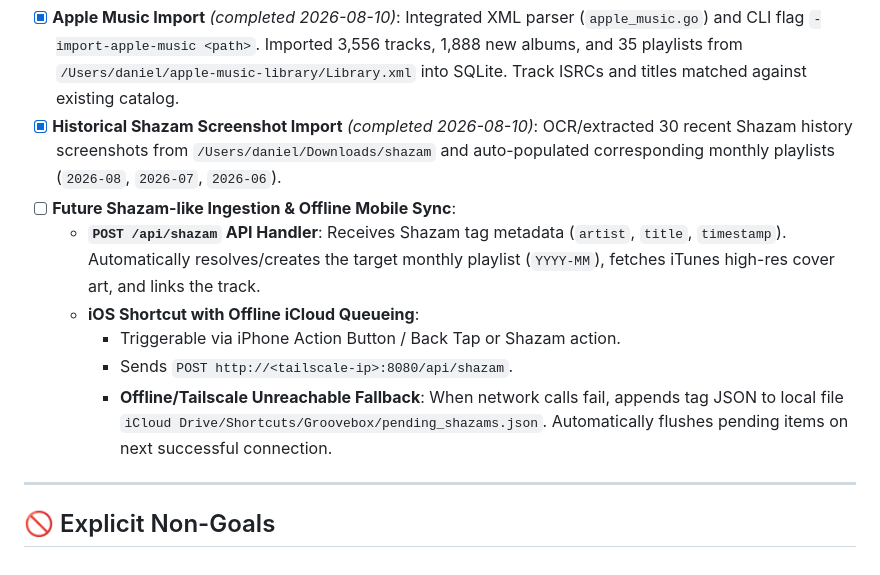
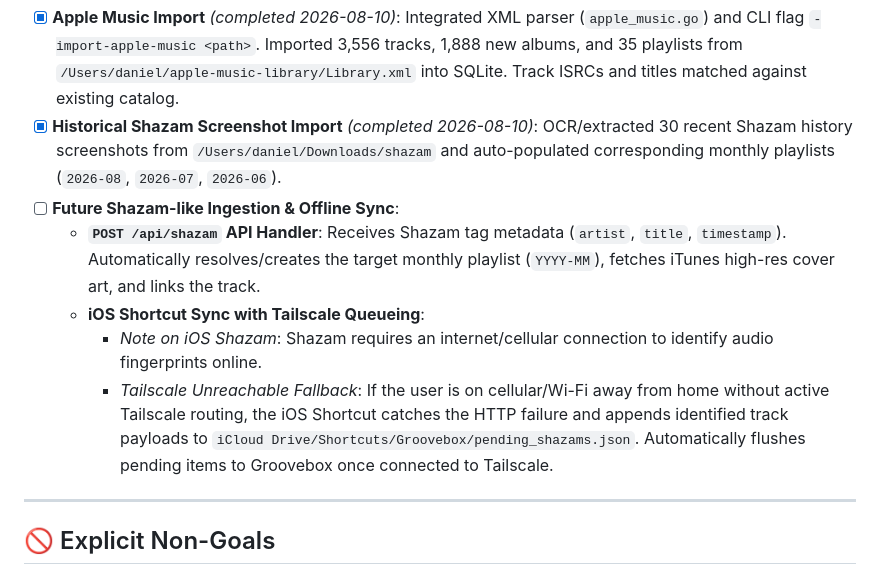
Before and after one commit to danielfalbo/groovebox, a Markdown page: PLAN.md, the part around the change. GitHub-like rendering.

Commit message:
docs: clarify iOS Shazam online requirement and Tailscale offline queueing in PLAN.md

```diff
--- a/PLAN.md
+++ b/PLAN.md
@@ -59,12 +59,12 @@ These were part of the original V1 scope and were never completed — they dropp
 
 - [x] **Apple Music Import** *(completed 2026-08-10)*: Integrated XML parser (`apple_music.go`) and CLI flag `-import-apple-music <path>`. Imported 3,556 tracks, 1,888 new albums, and 35 playlists from `/Users/daniel/apple-music-library/Library.xml` into SQLite. Track ISRCs and titles matched against existing catalog.
 - [x] **Historical Shazam Screenshot Import** *(completed 2026-08-10)*: OCR/extracted 30 recent Shazam history screenshots from `/Users/daniel/Downloads/shazam` and auto-populated corresponding monthly playlists (`2026-08`, `2026-07`, `2026-06`).
-- [ ] **Future Shazam-like Ingestion & Offline Mobile Sync**:
+- [ ] **Future Shazam-like Ingestion & Offline Sync**:
   - **`POST /api/shazam` API Handler**: Receives Shazam tag metadata (`artist`, `title`, `timestamp`). Automatically resolves/creates the target monthly playlist (`YYYY-MM`), fetches iTunes high-res cover art, and links the track.
-  - **iOS Shortcut with Offline iCloud Queueing**:
-    - Triggerable via iPhone Action Button / Back Tap or Shazam action.
-    - Sends `POST http://<tailscale-ip>:8080/api/shazam`.
-    - **Offline/Tailscale Unreachable Fallback**: When network calls fail, appends tag JSON to local file `iCloud Drive/Shortcuts/Groovebox/pending_shazams.json`. Automatically flushes pending items on next successful connection.
+  - **iOS Shortcut Sync with Tailscale Queueing**:
+    - *Note on iOS Shazam*: Shazam requires an internet/cellular connection to identify audio fingerprints online.
+    - *Tailscale Unreachable Fallback*: If the user is on cellular/Wi-Fi away from home without active Tailscale routing, the iOS Shortcut catches the HTTP failure and appends identified track payloads to `iCloud Drive/Shortcuts/Groovebox/pending_shazams.json`. Automatically flushes pending items to Groovebox once connected to Tailscale.
+
 
 
 ---
```
